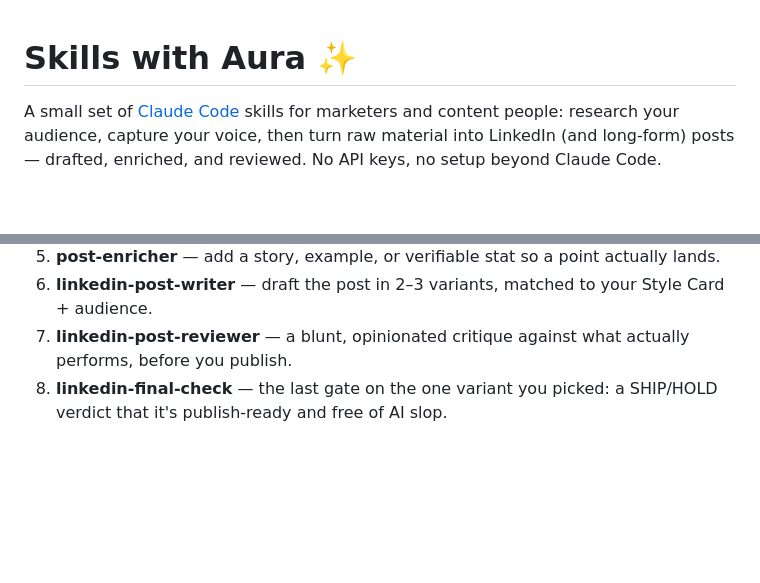
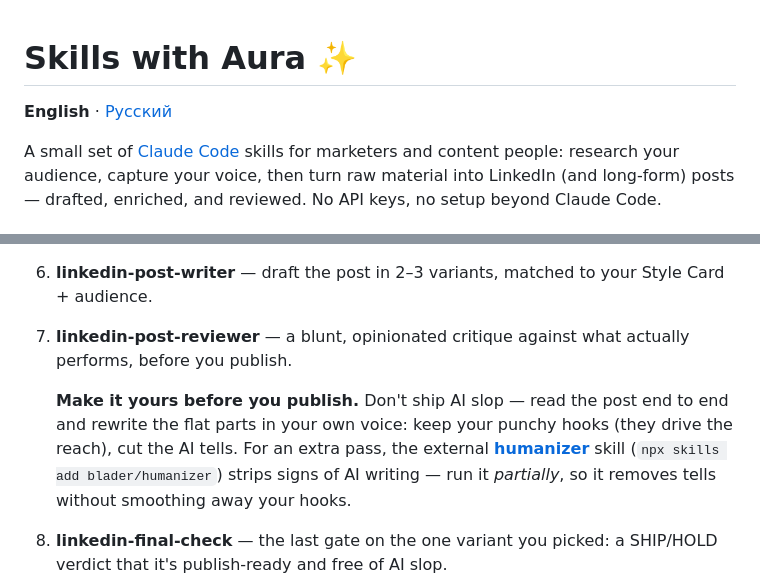
Before and after one commit to acogood/skills_with_aura, a Markdown page: README.md, 2 parts joined by grey strips. GitHub-like rendering; blank space fills up the shorter version.

```diff
--- a/README.md
+++ b/README.md
@@ -1,4 +1,6 @@
 # Skills with Aura ✨
+
+**English** · [Русский](README.ru.md)
 
 A small set of [Claude Code](https://code.claude.com) skills for marketers and content people:
 research your audience, capture your voice, then turn raw material into LinkedIn (and long-form)
@@ -35,6 +37,9 @@ output to your machine, and the later skills read those files.
 5. **post-enricher** — add a story, example, or verifiable stat so a point actually lands.
 6. **linkedin-post-writer** — draft the post in 2–3 variants, matched to your Style Card + audience.
 7. **linkedin-post-reviewer** — a blunt, opinionated critique against what actually performs, before you publish.
+
+   **Make it yours before you publish.** Don't ship AI slop — read the post end to end and rewrite the flat parts in your own voice: keep your punchy hooks (they drive the reach), cut the AI tells. For an extra pass, the external **[humanizer](https://github.com/blader/humanizer)** skill (`npx skills add blader/humanizer`) strips signs of AI writing — run it *partially*, so it removes tells without smoothing away your hooks.
+
 8. **linkedin-final-check** — the last gate on the one variant you picked: a SHIP/HOLD verdict that it's publish-ready and free of AI slop.
 9. **linkedin-meme-picker** — once a post clears the final check, turn it into a scroll-stopping visual: maps your hook and the sacred cow you poke to a fitting memegen.link template, verifies the image actually renders, and hands back a meme board (a lead plus alts).
 
```
Also changed, not shown: README.ru.md (added, +74 -0 lines).
